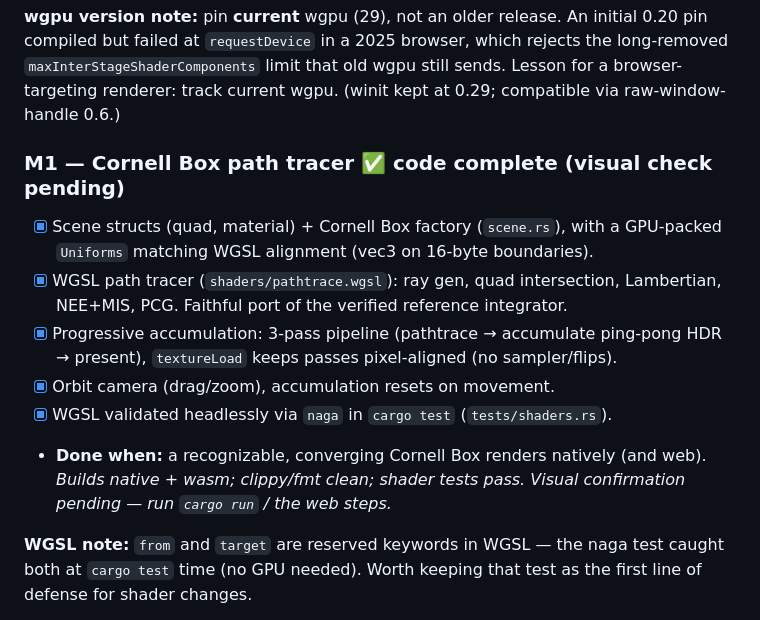
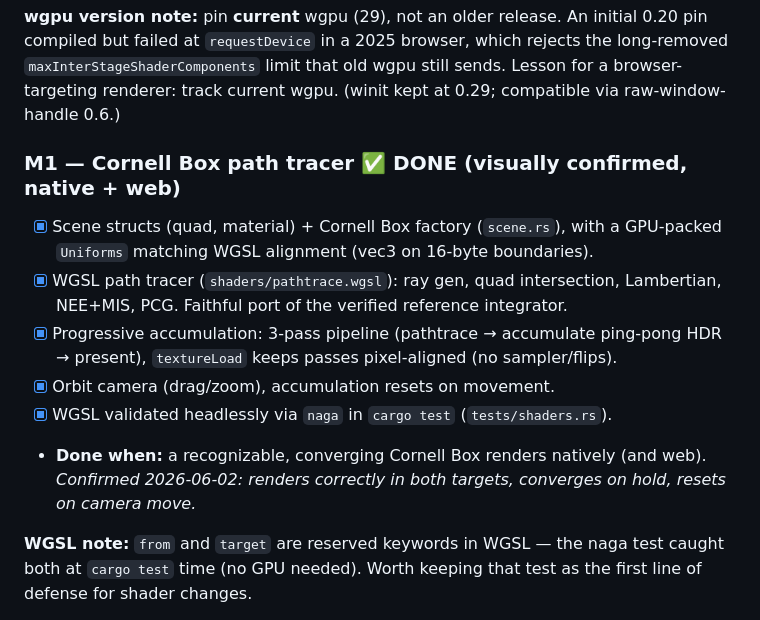
Before and after one commit to timthirion/quasi, a Markdown page: plans/0001-foundation.md, the part around the change. Drawn GitHub-style.

Commit message:
Mark M1 done — Cornell Box confirmed rendering native + web
Co-Authored-By: Claude Opus 4.8 (1M context) <noreply@anthropic.com>

```diff
--- a/plans/0001-foundation.md
+++ b/plans/0001-foundation.md
@@ -80,7 +80,7 @@ the long-removed `maxInterStageShaderComponents` limit that old wgpu still sends
 Lesson for a browser-targeting renderer: track current wgpu. (winit kept at 0.29;
 compatible via raw-window-handle 0.6.)
 
-### M1 — Cornell Box path tracer ✅ code complete (visual check pending)
+### M1 — Cornell Box path tracer ✅ DONE (visually confirmed, native + web)
 - [x] Scene structs (quad, material) + Cornell Box factory (`scene.rs`), with a
       GPU-packed `Uniforms` matching WGSL alignment (vec3 on 16-byte boundaries).
 - [x] WGSL path tracer (`shaders/pathtrace.wgsl`): ray gen, quad intersection,
@@ -90,8 +90,8 @@ compatible via raw-window-handle 0.6.)
 - [x] Orbit camera (drag/zoom), accumulation resets on movement.
 - [x] WGSL validated headlessly via `naga` in `cargo test` (`tests/shaders.rs`).
 - **Done when:** a recognizable, converging Cornell Box renders natively (and web).
-  _Builds native + wasm; clippy/fmt clean; shader tests pass. Visual confirmation
-  pending — run `cargo run` / the web steps._
+  _Confirmed 2026-06-02: renders correctly in both targets, converges on hold,
+  resets on camera move._
 
 **WGSL note:** `from` and `target` are reserved keywords in WGSL — the naga test
 caught both at `cargo test` time (no GPU needed). Worth keeping that test as the
```
